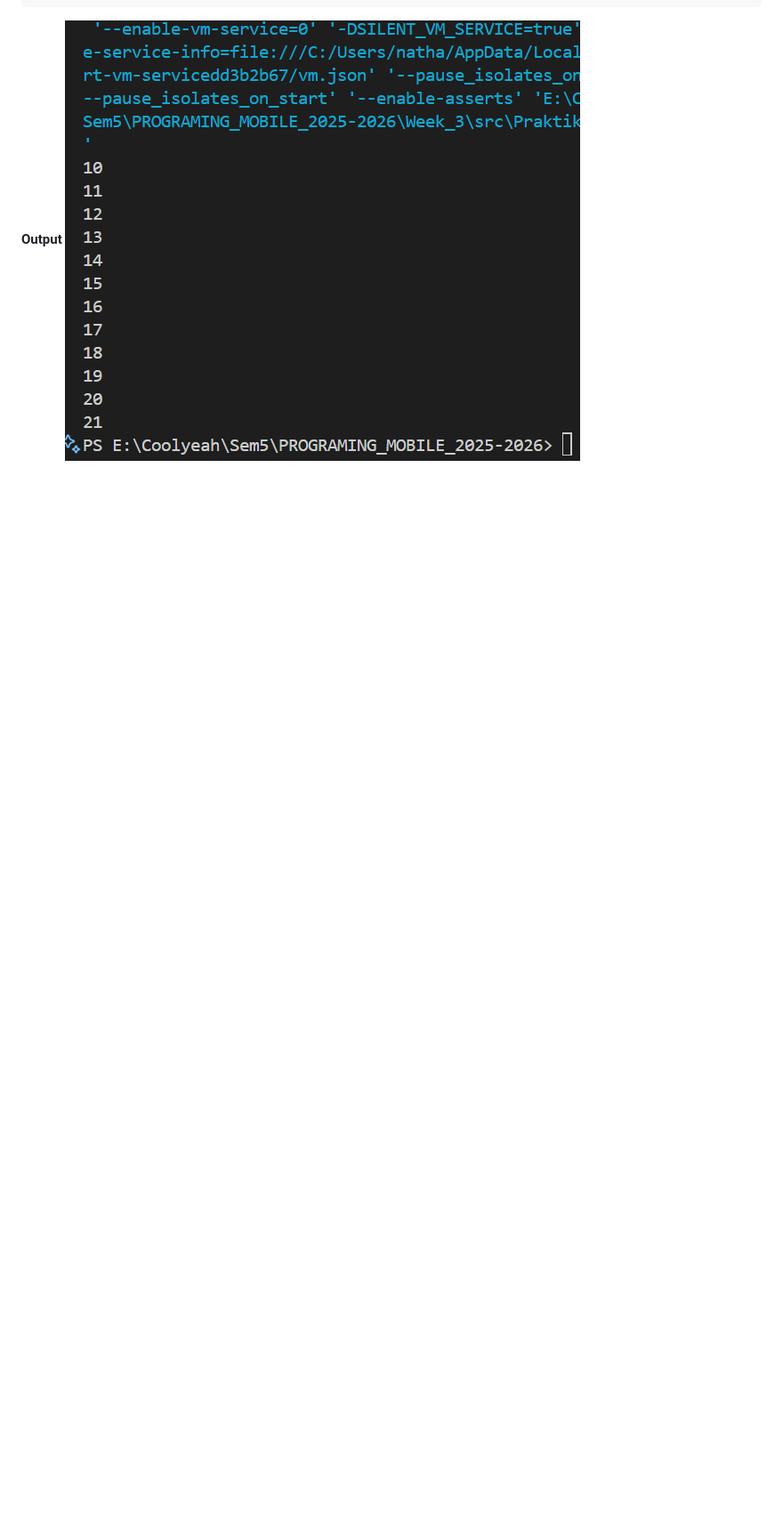
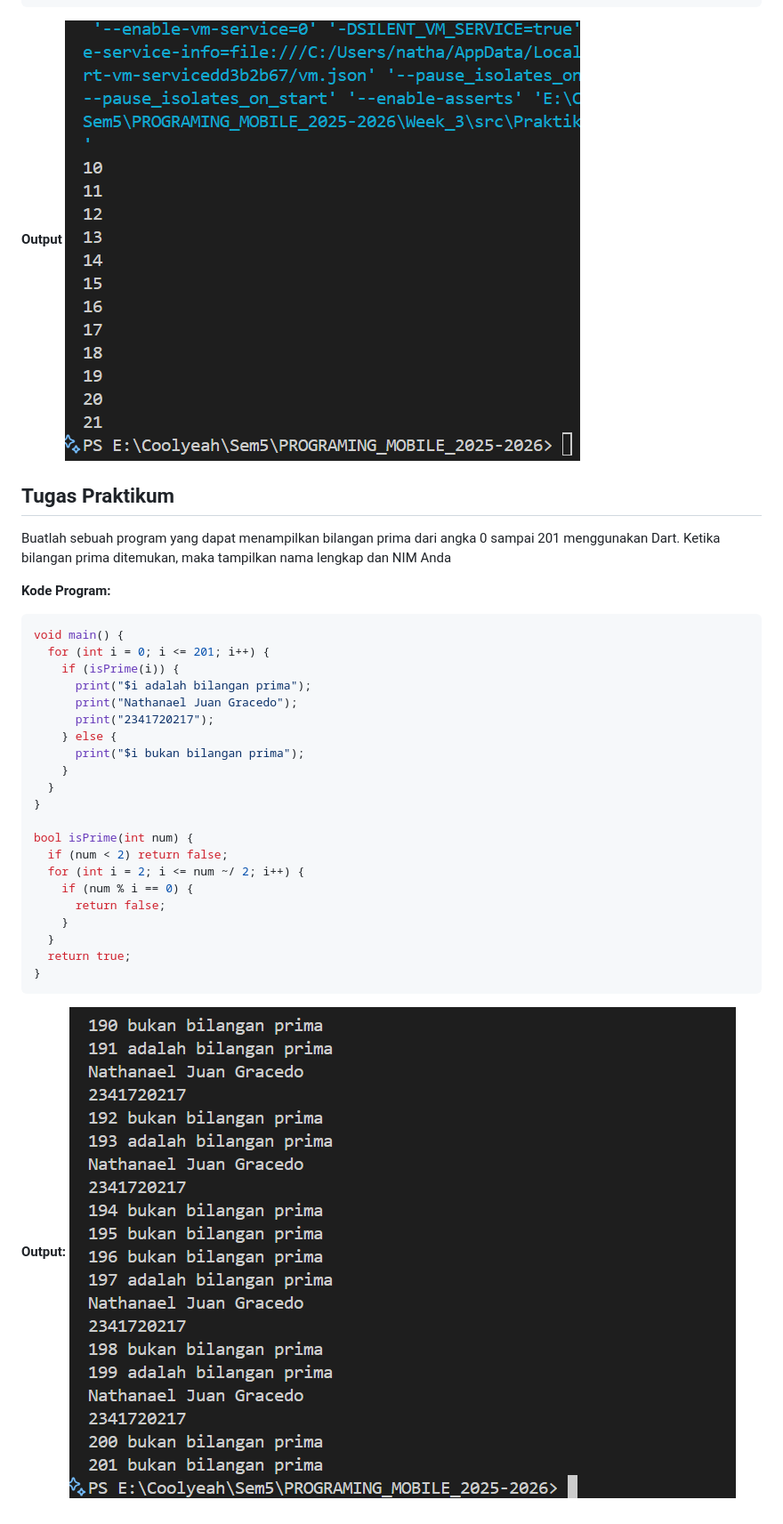
Before and after one commit to NathanaelGracedo/PROGRAMING_MOBILE_2025-2026, a Markdown page: Week_3/README.md, the part around the change. Shown: that part at 89% size. GitHub-like rendering; pictures changed too: Week_3/img/TugasPraktikum.png (added); blank space fills up the shorter version.

Commit message:
Jobsheet 3 - Praktikum 3

```diff
--- a/Week_3/README.md
+++ b/Week_3/README.md
@@ -162,3 +162,34 @@ void main(List<String> args) {
 
 **Output**
 ![image](img/Prak3Langkah3.png)
+
+## Tugas Praktikum
+Buatlah sebuah program yang dapat menampilkan bilangan prima dari angka 0 sampai 201 menggunakan Dart. Ketika bilangan prima ditemukan, maka tampilkan nama lengkap dan NIM Anda
+
+**Kode Program:**
+~~~Dart
+void main() {
+  for (int i = 0; i <= 201; i++) {
+    if (isPrime(i)) {
+      print("$i adalah bilangan prima");
+      print("Nathanael Juan Gracedo");
+      print("2341720217");
+    } else {
+      print("$i bukan bilangan prima");
+    }
+  }
+}
+
+bool isPrime(int num) {
+  if (num < 2) return false;
+  for (int i = 2; i <= num ~/ 2; i++) {
+    if (num % i == 0) {
+      return false;
+    }
+  }
+  return true;
+}
+~~~
+
+**Output:**
+![alt text](img/TugasPraktikum.png)
```
Also changed, not shown: Week_3/image.png (added), 1 other file.
